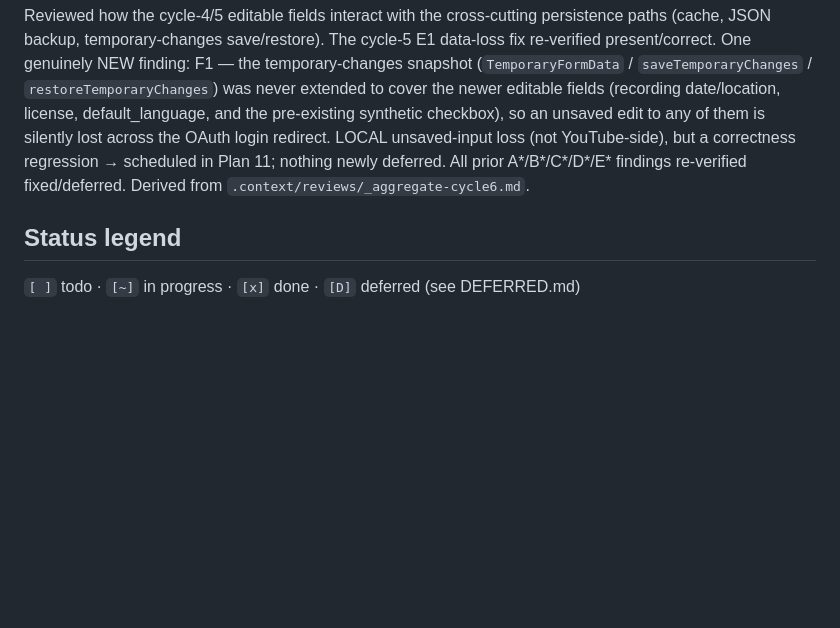
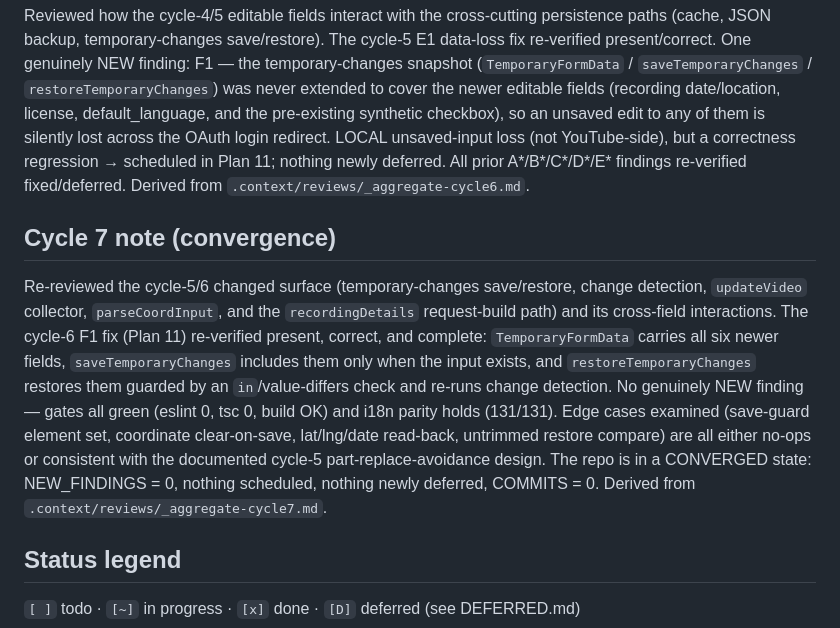
Before and after one commit to hletrd/yt-batch-manager-web, a Markdown page: plan/README.md, the part around the change. Rendered like a GitHub page; blank space fills up the shorter version.

Commit message:
docs(review): 📝 add cycle-7 convergence review note
Final review-plan-fix cycle found no new issues (converged). Records the
cycle-7 aggregate and a convergence note in plan/README.md.

```diff
--- a/plan/README.md
+++ b/plan/README.md
@@ -64,5 +64,19 @@ YouTube-side), but a correctness regression → scheduled in Plan 11; nothing ne
 All prior A*/B*/C*/D*/E* findings re-verified fixed/deferred. Derived from
 `.context/reviews/_aggregate-cycle6.md`.
 
+## Cycle 7 note (convergence)
+Re-reviewed the cycle-5/6 changed surface (temporary-changes save/restore, change
+detection, `updateVideo` collector, `parseCoordInput`, and the `recordingDetails`
+request-build path) and its cross-field interactions. The cycle-6 F1 fix (Plan 11)
+re-verified present, correct, and complete: `TemporaryFormData` carries all six newer
+fields, `saveTemporaryChanges` includes them only when the input exists, and
+`restoreTemporaryChanges` restores them guarded by an `in`/value-differs check and
+re-runs change detection. No genuinely NEW finding — gates all green (eslint 0, tsc 0,
+build OK) and i18n parity holds (131/131). Edge cases examined (save-guard element set,
+coordinate clear-on-save, lat/lng/date read-back, untrimmed restore compare) are all
+either no-ops or consistent with the documented cycle-5 part-replace-avoidance design.
+The repo is in a CONVERGED state: NEW_FINDINGS = 0, nothing scheduled, nothing newly
+deferred, COMMITS = 0. Derived from `.context/reviews/_aggregate-cycle7.md`.
+
 ## Status legend
 `[ ]` todo · `[~]` in progress · `[x]` done · `[D]` deferred (see DEFERRED.md)
```
Also changed, not shown: .context/reviews/_aggregate-cycle7.md (added, +96 -0 lines).
